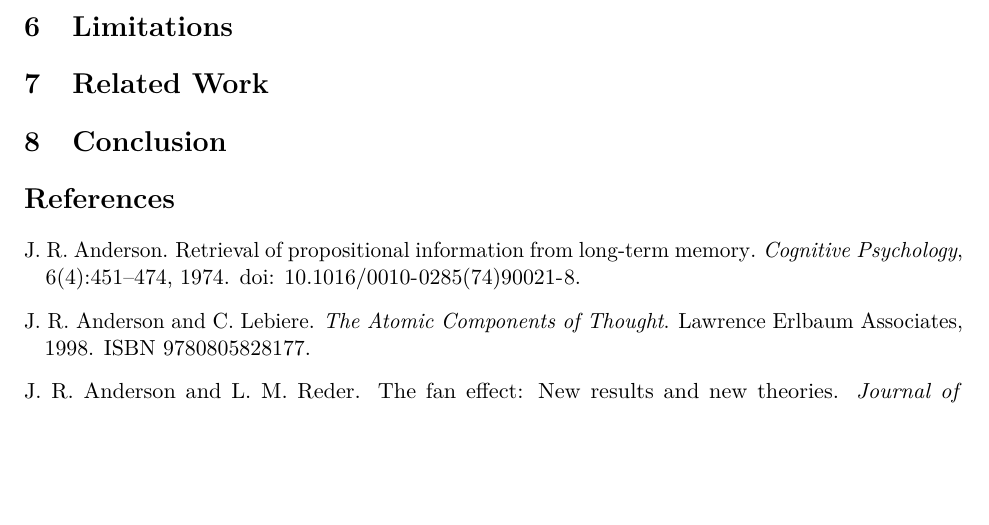
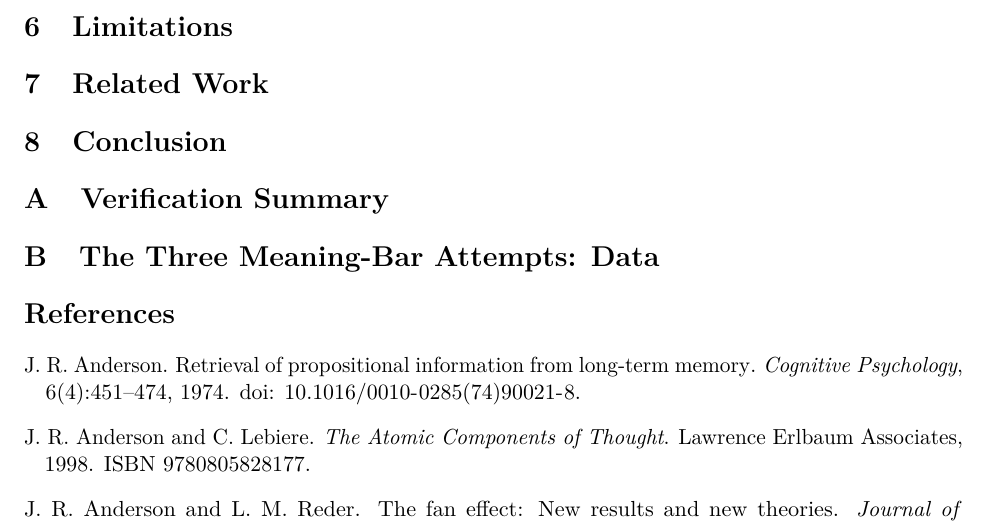
Before and after one commit to cagancaliskan/psyche, a LaTeX paper (docs/paper/paper.tex): part of page 1 of 3, cut so that both start at the same text, the shorter picture padded with empty space. Compiled offline with pdfLaTeX.

Commit message:
docs(paper): make paper self-contained with evidence appendices, remove all repo references

```diff
--- a/docs/paper/paper.tex
+++ b/docs/paper/paper.tex
@@ -126,7 +141,30 @@
 % (no mind, consciousness, AGI, or validated cognition).
 
 %=============================================================================
-% Scaffolding only: \nocite{*} forces every references.bib entry to appear so the
+\appendix
+
+%=============================================================================
+\section{Verification Summary}\label{app:verification}
+% Appendix A: a clean table of the canonical verification run (20 suites,
+% 1,372 assertions, 0 failures), a per-suite breakdown by component, and the
+% per-suite randomized process-hash-seed counts (5 to 8). This is the evidence
+% that the mechanisms are verified; the numbers come from the canonical run.
+
+%=============================================================================
+\section{The Three Meaning-Bar Attempts: Data}\label{app:attempts-data}
+% Appendix B: the concrete data behind the three NOT-YETs.
+%  - 1e priming: N_S0 = 7, N_S+ = 296, the in-degree decile cuts
+%    (1,1,1,1,1,2,2,5,15), and the unreachable-fallback arithmetic
+%    (r_W ~ 0.97, so the needed r_MA exceeds 1.0).
+%  - Fan effect: the flat sweep (target activation 0.2433743975, spread 0.0
+%    across fan in {1,2,4,8,16}); include one short verbatim raw-output excerpt
+%    here, the byte-identical-across-fan output being the clearest evidence.
+%  - 2c interoception: the friction band, the populability pilot
+%    (34 of 40 winner-flips, 85 per cent), and the scale-invariance argument.
+% Clean tables are the main vehicle, plus the single fan-effect raw excerpt.
+
+%=============================================================================
+% Scaffolding only: \nocite{*} forces every bibliography entry to appear so the
 % reference list can be checked now. Remove once real \cite commands populate the
 % prose (final state: every \cite resolves, and every entry is cited).
 \nocite{*}
```
Also changed, not shown: docs/paper/paper.tex (23 more changed lines).
